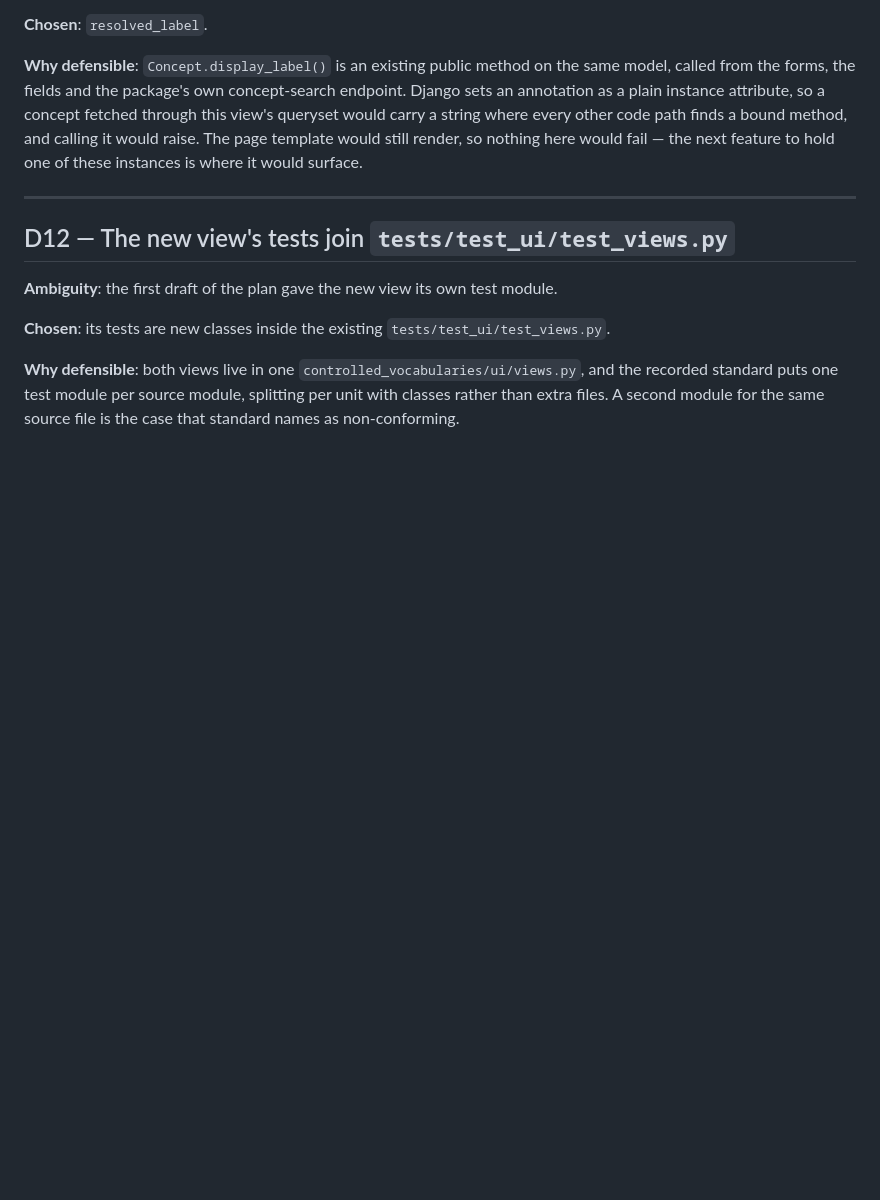
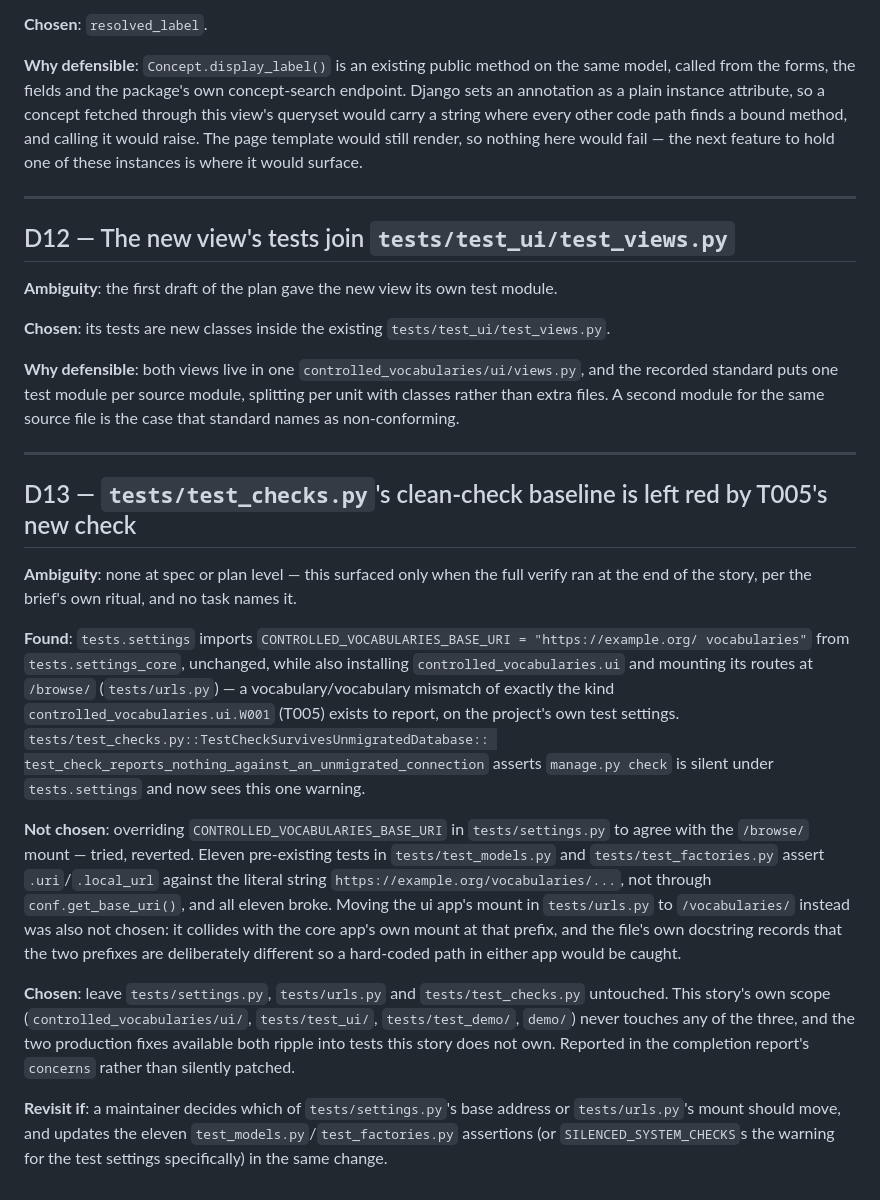
Before and after one commit to SamuelJennings/django-controlled-vocabularies, a Markdown page: specs/014-look-inside-a-vocabulary/decisions.md, the part around the change. GitHub-like rendering; blank space fills up the shorter version.

```diff
--- a/specs/014-look-inside-a-vocabulary/decisions.md
+++ b/specs/014-look-inside-a-vocabulary/decisions.md
@@ -220,3 +220,35 @@ instances is where it would surface.
 **Why defensible**: both views live in one `controlled_vocabularies/ui/views.py`, and the recorded
 standard puts one test module per source module, splitting per unit with classes rather than extra
 files. A second module for the same source file is the case that standard names as non-conforming.
+
+---
+
+## D13 — `tests/test_checks.py`'s clean-check baseline is left red by T005's new check
+
+**Ambiguity**: none at spec or plan level — this surfaced only when the full verify ran at the end
+of the story, per the brief's own ritual, and no task names it.
+
+**Found**: `tests.settings` imports `CONTROLLED_VOCABULARIES_BASE_URI = "https://example.org/
+vocabularies"` from `tests.settings_core`, unchanged, while also installing
+`controlled_vocabularies.ui` and mounting its routes at `/browse/` (`tests/urls.py`) — a
+vocabulary/vocabulary mismatch of exactly the kind `controlled_vocabularies.ui.W001` (T005) exists
+to report, on the project's own test settings. `tests/test_checks.py::TestCheckSurvivesUnmigratedDatabase::
+test_check_reports_nothing_against_an_unmigrated_connection` asserts `manage.py check` is silent
+under `tests.settings` and now sees this one warning.
+
+**Not chosen**: overriding `CONTROLLED_VOCABULARIES_BASE_URI` in `tests/settings.py` to agree with
+the `/browse/` mount — tried, reverted. Eleven pre-existing tests in `tests/test_models.py` and
+`tests/test_factories.py` assert `.uri`/`.local_url` against the literal string
+`https://example.org/vocabularies/...`, not through `conf.get_base_uri()`, and all eleven broke.
+Moving the ui app's mount in `tests/urls.py` to `/vocabularies/` instead was also not chosen: it
+collides with the core app's own mount at that prefix, and the file's own docstring records that
+the two prefixes are deliberately different so a hard-coded path in either app would be caught.
+
+**Chosen**: leave `tests/settings.py`, `tests/urls.py` and `tests/test_checks.py` untouched. This
+story's own scope (`controlled_vocabularies/ui/`, `tests/test_ui/`, `tests/test_demo/`, `demo/`)
+never touches any of the three, and the two production fixes available both ripple into tests this
+story does not own. Reported in the completion report's `concerns` rather than silently patched.
+
+**Revisit if**: a maintainer decides which of `tests/settings.py`'s base address or `tests/urls.py`'s
+mount should move, and updates the eleven `test_models.py`/`test_factories.py` assertions (or
+`SILENCED_SYSTEM_CHECKS`s the warning for the test settings specifically) in the same change.
```
Also changed, not shown: specs/014-look-inside-a-vocabulary/progress.md (+57 -0 lines).
